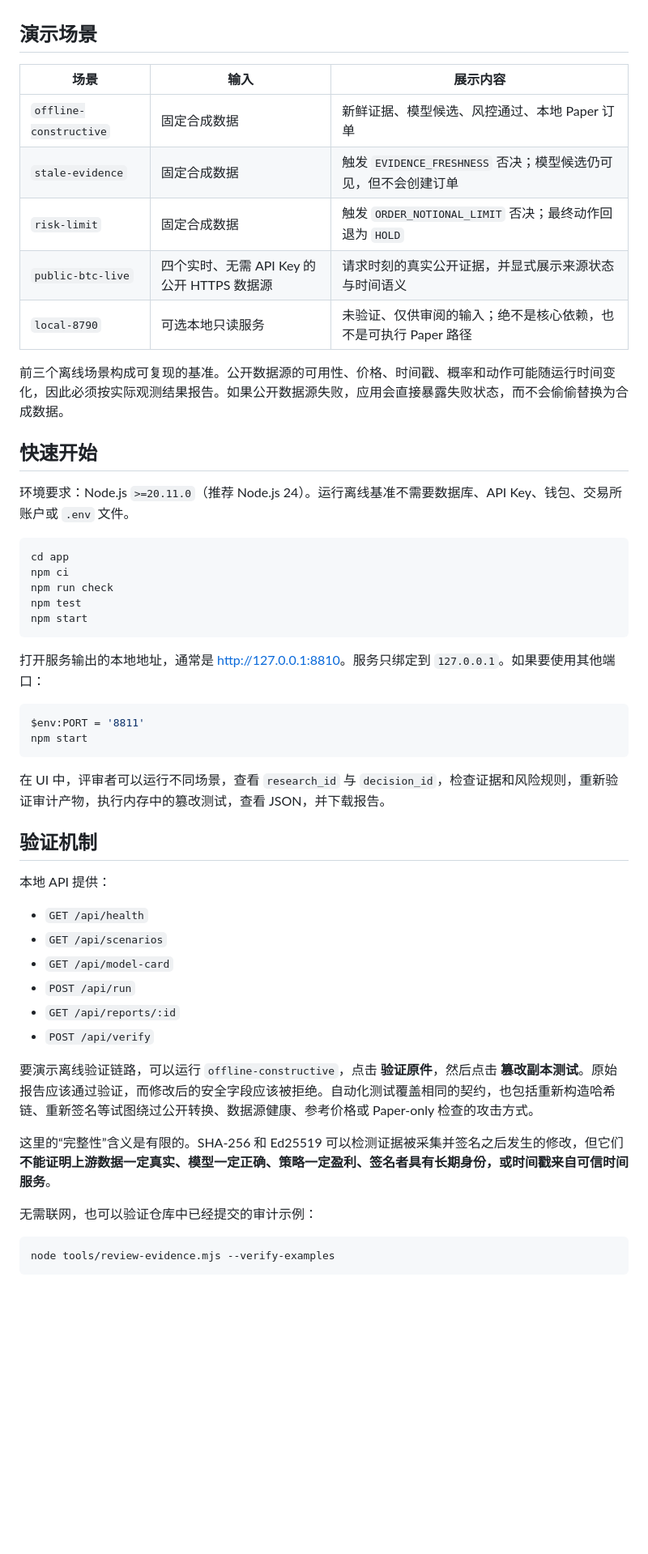
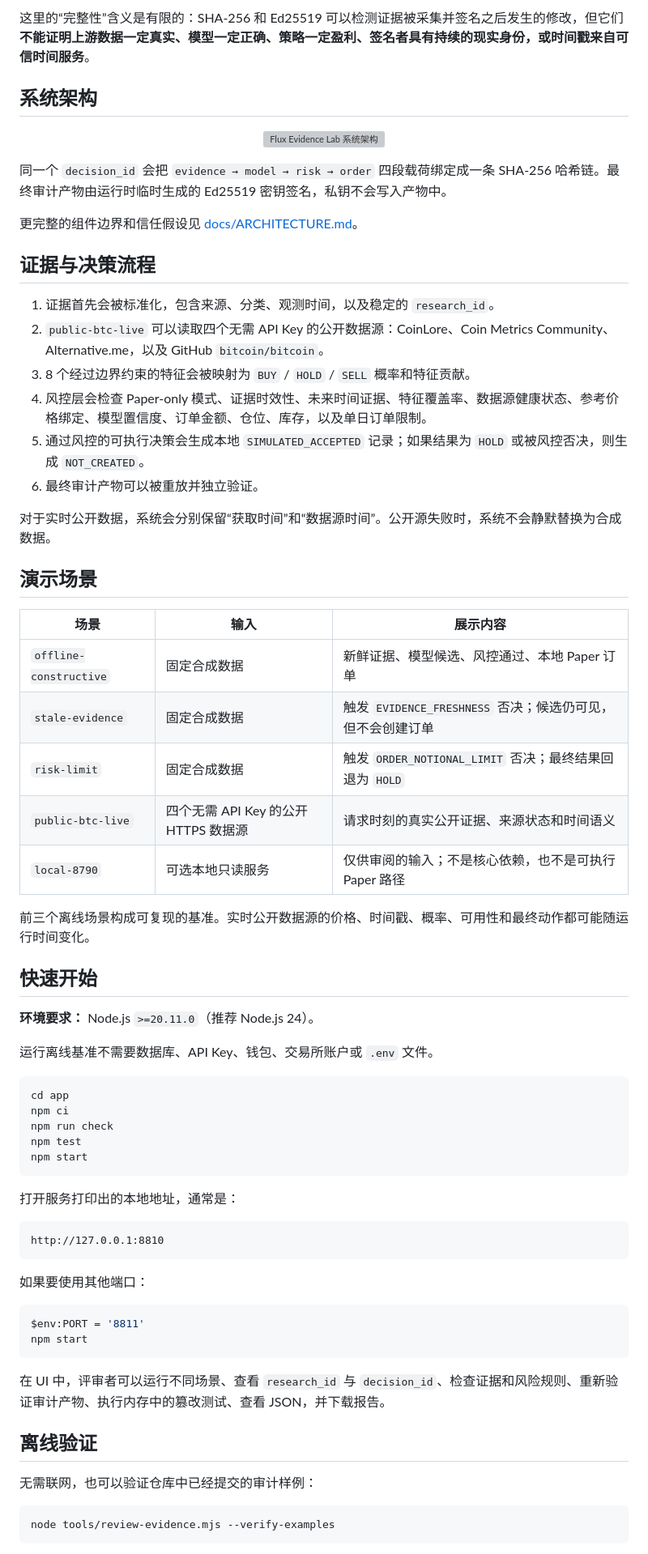
Before and after one commit to lavine888/flux-evidence-lab, a Markdown page: README.zh-CN.md, the part around one of its changes. Shown at 81% size. GitHub-like rendering; blank space fills up the shorter version; grey boxes are pictures that could not be loaded.

````diff
--- a/README.zh-CN.md
+++ b/README.zh-CN.md
@@ -64,19 +91,43 @@ SHA-256 哈希链 + 临时 Ed25519 签名
+这里的“完整性”含义是有限的：SHA-256 和 Ed25519 可以检测证据被采集并签名之后发生的修改，但它们**不能证明上游数据一定真实、模型一定正确、策略一定盈利、签名者具有持续的现实身份，或时间戳来自可信时间服务**。
+
+## 系统架构
+
+<p align="center">
+  <img src="docs/architecture-diagram.svg" alt="Flux Evidence Lab 系统架构" width="100%" />
+</p>
+
+同一个 `decision_id` 会把 `evidence → model → risk → order` 四段载荷绑定成一条 SHA-256 哈希链。最终审计产物由运行时临时生成的 Ed25519 密钥签名，私钥不会写入产物中。
+
+更完整的组件边界和信任假设见 [docs/ARCHITECTURE.md](docs/ARCHITECTURE.md)。
+
+## 证据与决策流程
+
+1. 证据首先会被标准化，包含来源、分类、观测时间，以及稳定的 `research_id`。
+2. `public-btc-live` 可以读取四个无需 API Key 的公开数据源：CoinLore、Coin Metrics Community、Alternative.me，以及 GitHub `bitcoin/bitcoin`。
+3. 8 个经过边界约束的特征会被映射为 `BUY` / `HOLD` / `SELL` 概率和特征贡献。
+4. 风控层会检查 Paper-only 模式、证据时效性、未来时间证据、特征覆盖率、数据源健康状态、参考价格绑定、模型置信度、订单金额、仓位、库存，以及单日订单限制。
+5. 通过风控的可执行决策会生成本地 `SIMULATED_ACCEPTED` 记录；如果结果为 `HOLD` 或被风控否决，则生成 `NOT_CREATED`。
+6. 最终审计产物可以被重放并独立验证。
+
+对于实时公开数据，系统会分别保留“获取时间”和“数据源时间”。公开源失败时，系统不会静默替换为合成数据。
 
 ## 演示场景
 
 | 场景 | 输入 | 展示内容 |
 | --- | --- | --- |
 | `offline-constructive` | 固定合成数据 | 新鲜证据、模型候选、风控通过、本地 Paper 订单 |
-| `stale-evidence` | 固定合成数据 | 触发 `EVIDENCE_FRESHNESS` 否决；模型候选仍可见，但不会创建订单 |
-| `risk-limit` | 固定合成数据 | 触发 `ORDER_NOTIONAL_LIMIT` 否决；最终动作回退为 `HOLD` |
-| `public-btc-live` | 四个实时、无需 API Key 的公开 HTTPS 数据源 | 请求时刻的真实公开证据，并显式展示来源状态与时间语义 |
-| `local-8790` | 可选本地只读服务 | 未验证、仅供审阅的输入；绝不是核心依赖，也不是可执行 Paper 路径 |
+| `stale-evidence` | 固定合成数据 | 触发 `EVIDENCE_FRESHNESS` 否决；候选仍可见，但不会创建订单 |
+| `risk-limit` | 固定合成数据 | 触发 `ORDER_NOTIONAL_LIMIT` 否决；最终结果回退为 `HOLD` |
+| `public-btc-live` | 四个无需 API Key 的公开 HTTPS 数据源 | 请求时刻的真实公开证据、来源状态和时间语义 |
+| `local-8790` | 可选本地只读服务 | 仅供审阅的输入；不是核心依赖，也不是可执行 Paper 路径 |
 
-前三个离线场景构成可复现的基准。公开数据源的可用性、价格、时间戳、概率和动作可能随运行时间变化，因此必须按实际观测结果报告。如果公开数据源失败，应用会直接暴露失败状态，而不会偷偷替换为合成数据。
+前三个离线场景构成可复现的基准。实时公开数据源的价格、时间戳、概率、可用性和最终动作都可能随运行时间变化。
 
 ## 快速开始
 
-环境要求：Node.js `>=20.11.0`（推荐 Node.js 24）。运行离线基准不需要数据库、API Key、钱包、交易所账户或 `.env` 文件。
+**环境要求：** Node.js `>=20.11.0`（推荐 Node.js 24）。
+
+运行离线基准不需要数据库、API Key、钱包、交易所账户或 `.env` 文件。
 
 ```powershell
 cd app
@@ -86,31 +137,24 @@ npm test
 npm start
 ```
 
-打开服务输出的本地地址，通常是 [http://127.0.0.1:8810](http://127.0.0.1:8810)。服务只绑定到 `127.0.0.1`。如果要使用其他端口：
+打开服务打印出的本地地址，通常是：
+
+```text
+http://127.0.0.1:8810
+```
+
+如果要使用其他端口：
 
 ```powershell
 $env:PORT = '8811'
 npm start
 ```
 
-在 UI 中，评审者可以运行不同场景，查看 `research_id` 与 `decision_id`，检查证据和风险规则，重新验证审计产物，执行内存中的篡改测试，查看 JSON，并下载报告。
+在 UI 中，评审者可以运行不同场景、查看 `research_id` 与 `decision_id`、检查证据和风险规则、重新验证审计产物、执行内存中的篡改测试、查看 JSON，并下载报告。
 
-## 验证机制
+## 离线验证
 
-本地 API 提供：
-
-- `GET /api/health`
-- `GET /api/scenarios`
-- `GET /api/model-card`
-- `POST /api/run`
-- `GET /api/reports/:id`
-- `POST /api/verify`
-
-要演示离线验证链路，可以运行 `offline-constructive`，点击 **验证原件**，然后点击 **篡改副本测试**。原始报告应该通过验证，而修改后的安全字段应该被拒绝。自动化测试覆盖相同的契约，也包括重新构造哈希链、重新签名等试图绕过公开转换、数据源健康、参考价格或 Paper-only 检查的攻击方式。
-
-这里的“完整性”含义是有限的。SHA-256 和 Ed25519 可以检测证据被采集并签名之后发生的修改，但它们**不能证明上游数据一定真实、模型一定正确、策略一定盈利、签名者具有长期身份，或时间戳来自可信时间服务**。
-
-无需联网，也可以验证仓库中已经提交的审计示例：
+无需联网，也可以验证仓库中已经提交的审计样例：
 
 ```powershell
 node tools/review-evidence.mjs --verify-examples
````
Also changed, not shown: other parts of README.zh-CN.md (+104 -76 lines).
